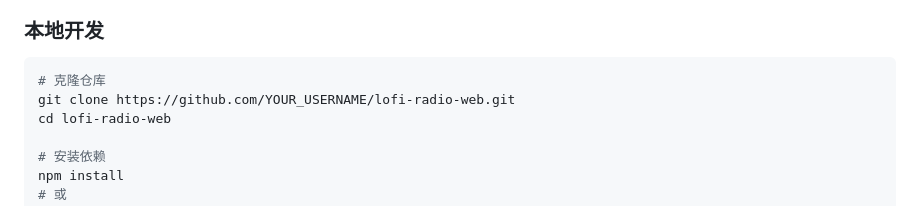
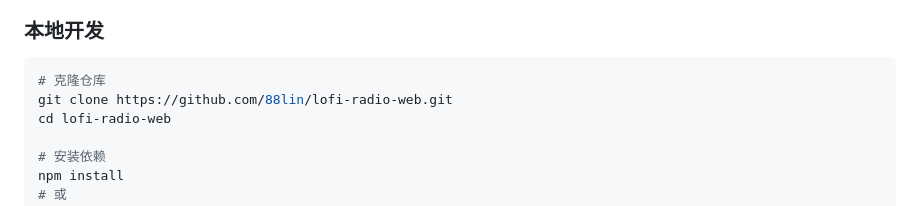
Before and after one commit to 88lin/lofi-radio-web, a Markdown page: README.md, the part around one of its changes. Rendered like a GitHub page.

Commit message:
📝 docs: 更新 README 中的用户名

````diff
--- a/README.md
+++ b/README.md
@@ -117,7 +117,7 @@ Lofi Radio Web 是 [labilio/lofi-radio](https://github.com/labilio/lofi-radio)
 
 ```bash
 # 克隆仓库
-git clone https://github.com/YOUR_USERNAME/lofi-radio-web.git
+git clone https://github.com/88lin/lofi-radio-web.git
 cd lofi-radio-web
 
 # 安装依赖
````
Also changed, not shown: other parts of README.md (+3 -3 lines).
